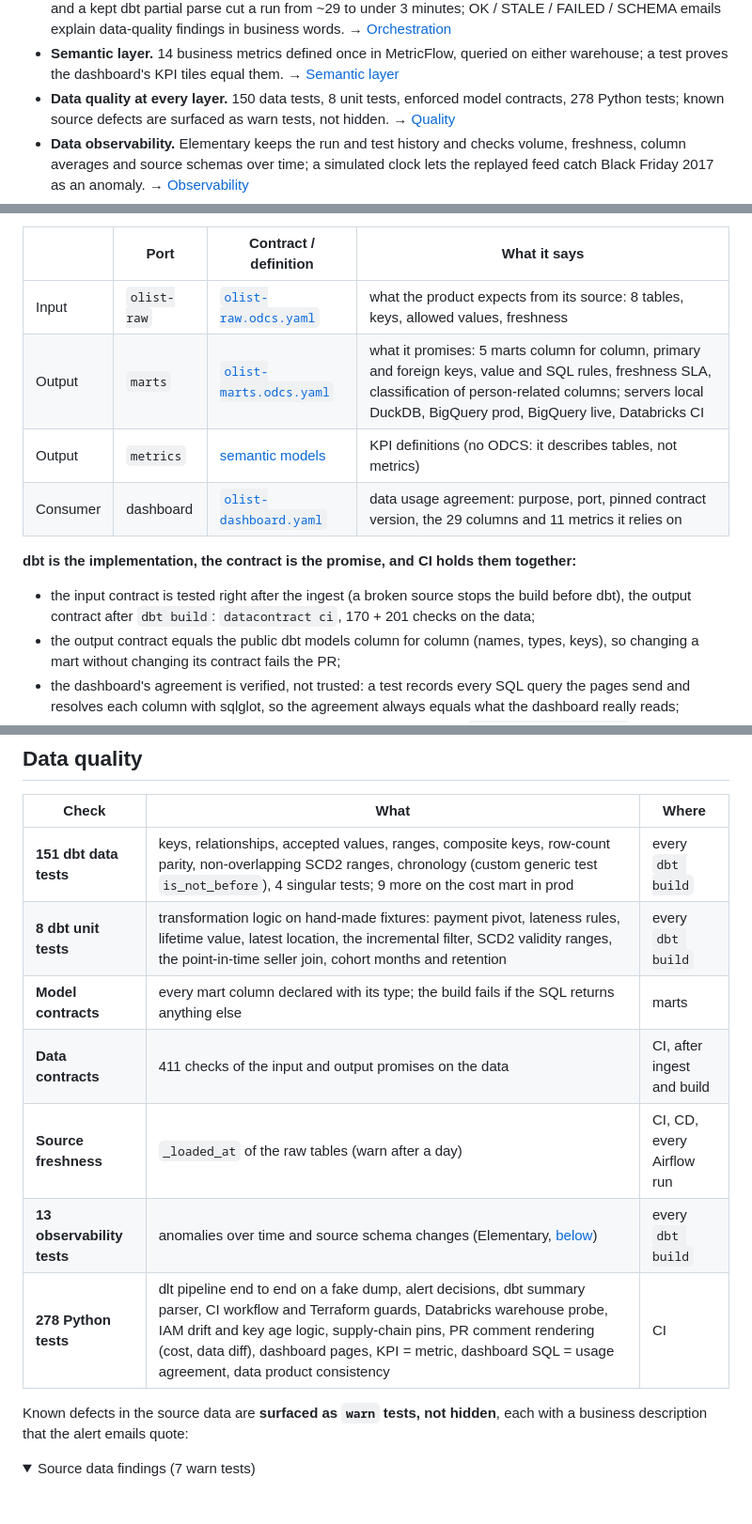
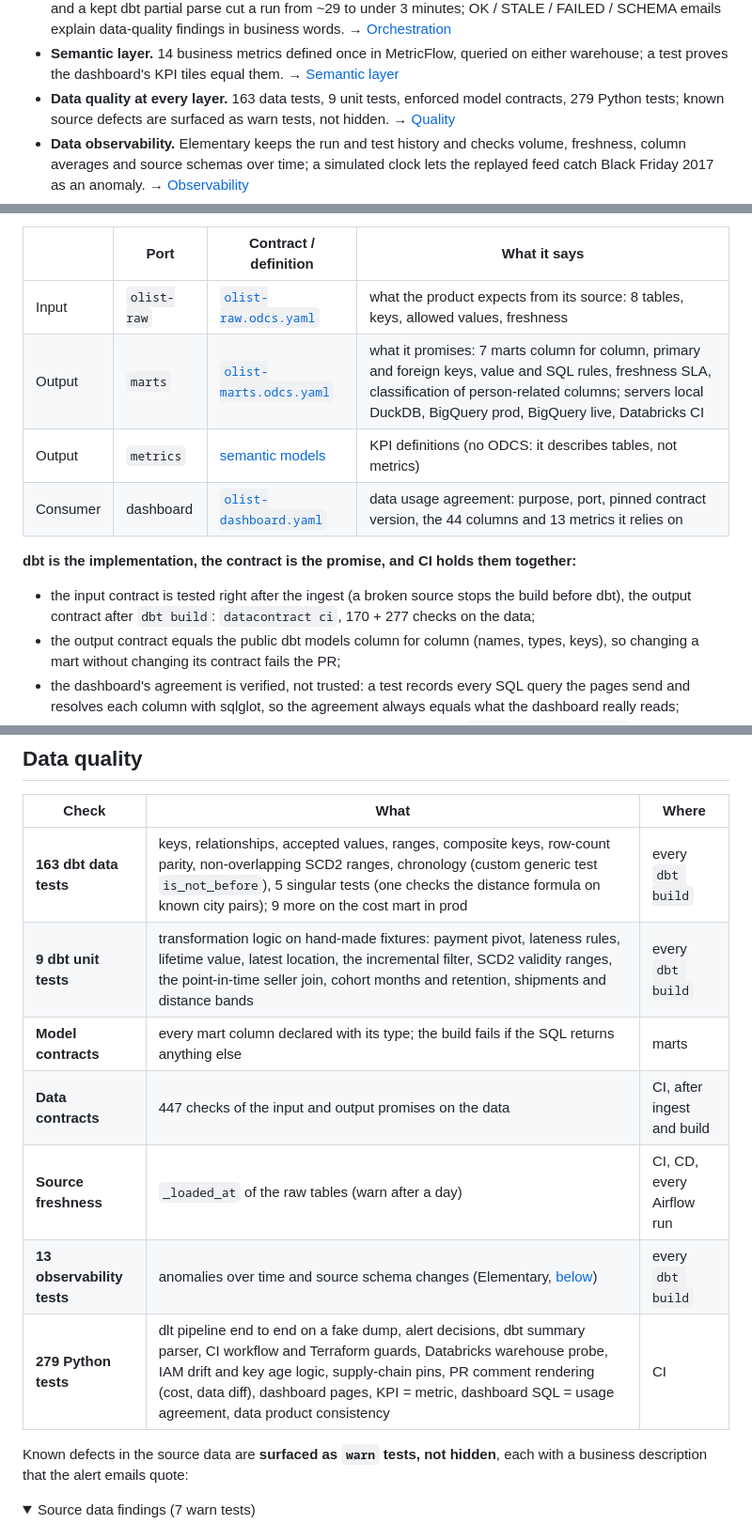
Before and after one commit to ShuCiG/olist-analytics-dbt, a Markdown page: README.md, 3 parts joined by grey strips. Shown at 94% size. Rendered like a GitHub page; folded sections open; blank space fills up the shorter version.

Commit message:
docs: README counts for the distance branch
Co-Authored-By: Claude Opus 5.5 <noreply@anthropic.com>

```diff
--- a/README.md
+++ b/README.md
@@ -46,7 +46,7 @@ The reasoning behind each choice is in the [decision log](docs/DECISIONS.md).
   → [Orchestration](#orchestration-and-alerts)
 - **Semantic layer.** 14 business metrics defined once in MetricFlow, queried on either warehouse; a test proves the
   dashboard's KPI tiles equal them. → [Semantic layer](#semantic-layer)
-- **Data quality at every layer.** 150 data tests, 8 unit tests, enforced model contracts, 278 Python tests; known
+- **Data quality at every layer.** 163 data tests, 9 unit tests, enforced model contracts, 279 Python tests; known
   source defects are surfaced as warn tests, not hidden. → [Quality](#data-quality)
 - **Data observability.** Elementary keeps the run and test history and checks volume, freshness, column averages
   and source schemas over time; a simulated clock lets the replayed feed catch Black Friday 2017 as an anomaly.
@@ -121,14 +121,14 @@ channel, what it is for and its limits, and its ports. Every port with data is b
 | | Port | Contract / definition | What it says |
 |---|---|---|---|
 | Input | `olist-raw` | [`olist-raw.odcs.yaml`](data-product/contracts/olist-raw.odcs.yaml) | what the product expects from its source: 8 tables, keys, allowed values, freshness |
-| Output | `marts` | [`olist-marts.odcs.yaml`](data-product/contracts/olist-marts.odcs.yaml) | what it promises: 5 marts column for column, primary and foreign keys, value and SQL rules, freshness SLA, classification of person-related columns; servers local DuckDB, BigQuery prod, BigQuery live, Databricks CI |
+| Output | `marts` | [`olist-marts.odcs.yaml`](data-product/contracts/olist-marts.odcs.yaml) | what it promises: 7 marts column for column, primary and foreign keys, value and SQL rules, freshness SLA, classification of person-related columns; servers local DuckDB, BigQuery prod, BigQuery live, Databricks CI |
 | Output | `metrics` | [semantic models](transform/models/marts/_marts__semantic_models.yml) | KPI definitions (no ODCS: it describes tables, not metrics) |
-| Consumer | dashboard | [`olist-dashboard.yaml`](data-product/consumers/olist-dashboard.yaml) | data usage agreement: purpose, port, pinned contract version, the 29 columns and 11 metrics it relies on |
+| Consumer | dashboard | [`olist-dashboard.yaml`](data-product/consumers/olist-dashboard.yaml) | data usage agreement: purpose, port, pinned contract version, the 44 columns and 13 metrics it relies on |
 
 **dbt is the implementation, the contract is the promise, and CI holds them together:**
 
 - the input contract is tested right after the ingest (a broken source stops the build before dbt), the output
-  contract after `dbt build`: `datacontract ci`, 170 + 201 checks on the data;
+  contract after `dbt build`: `datacontract ci`, 170 + 277 checks on the data;
 - the output contract equals the public dbt models column for column (names, types, keys), so changing a mart
   without changing its contract fails the PR;
 - the dashboard's agreement is verified, not trusted: a test records every SQL query the pages send and resolves
@@ -256,13 +256,13 @@ flowchart LR
 
 | Check | What | Where |
 |---|---|---|
-| **151 dbt data tests** | keys, relationships, accepted values, ranges, composite keys, row-count parity, non-overlapping SCD2 ranges, chronology (custom generic test `is_not_before`), 4 singular tests; 9 more on the cost mart in prod | every `dbt build` |
-| **8 dbt unit tests** | transformation logic on hand-made fixtures: payment pivot, lateness rules, lifetime value, latest location, the incremental filter, SCD2 validity ranges, the point-in-time seller join, cohort months and retention | every `dbt build` |
+| **163 dbt data tests** | keys, relationships, accepted values, ranges, composite keys, row-count parity, non-overlapping SCD2 ranges, chronology (custom generic test `is_not_before`), 5 singular tests (one checks the distance formula on known city pairs); 9 more on the cost mart in prod | every `dbt build` |
+| **9 dbt unit tests** | transformation logic on hand-made fixtures: payment pivot, lateness rules, lifetime value, latest location, the incremental filter, SCD2 validity ranges, the point-in-time seller join, cohort months and retention, shipments and distance bands | every `dbt build` |
 | **Model contracts** | every mart column declared with its type; the build fails if the SQL returns anything else | marts |
-| **Data contracts** | 411 checks of the input and output promises on the data | CI, after ingest and build |
+| **Data contracts** | 447 checks of the input and output promises on the data | CI, after ingest and build |
 | **Source freshness** | `_loaded_at` of the raw tables (warn after a day) | CI, CD, every Airflow run |
 | **13 observability tests** | anomalies over time and source schema changes (Elementary, [below](#data-observability)) | every `dbt build` |
-| **278 Python tests** | dlt pipeline end to end on a fake dump, alert decisions, dbt summary parser, CI workflow and Terraform guards, Databricks warehouse probe, IAM drift and key age logic, supply-chain pins, PR comment rendering (cost, data diff), dashboard pages, KPI = metric, dashboard SQL = usage agreement, data product consistency | CI |
+| **279 Python tests** | dlt pipeline end to end on a fake dump, alert decisions, dbt summary parser, CI workflow and Terraform guards, Databricks warehouse probe, IAM drift and key age logic, supply-chain pins, PR comment rendering (cost, data diff), dashboard pages, KPI = metric, dashboard SQL = usage agreement, data product consistency | CI |
 
 Known defects in the source data are **surfaced as `warn` tests, not hidden**, each with a business description
 that the alert emails quote:
```
